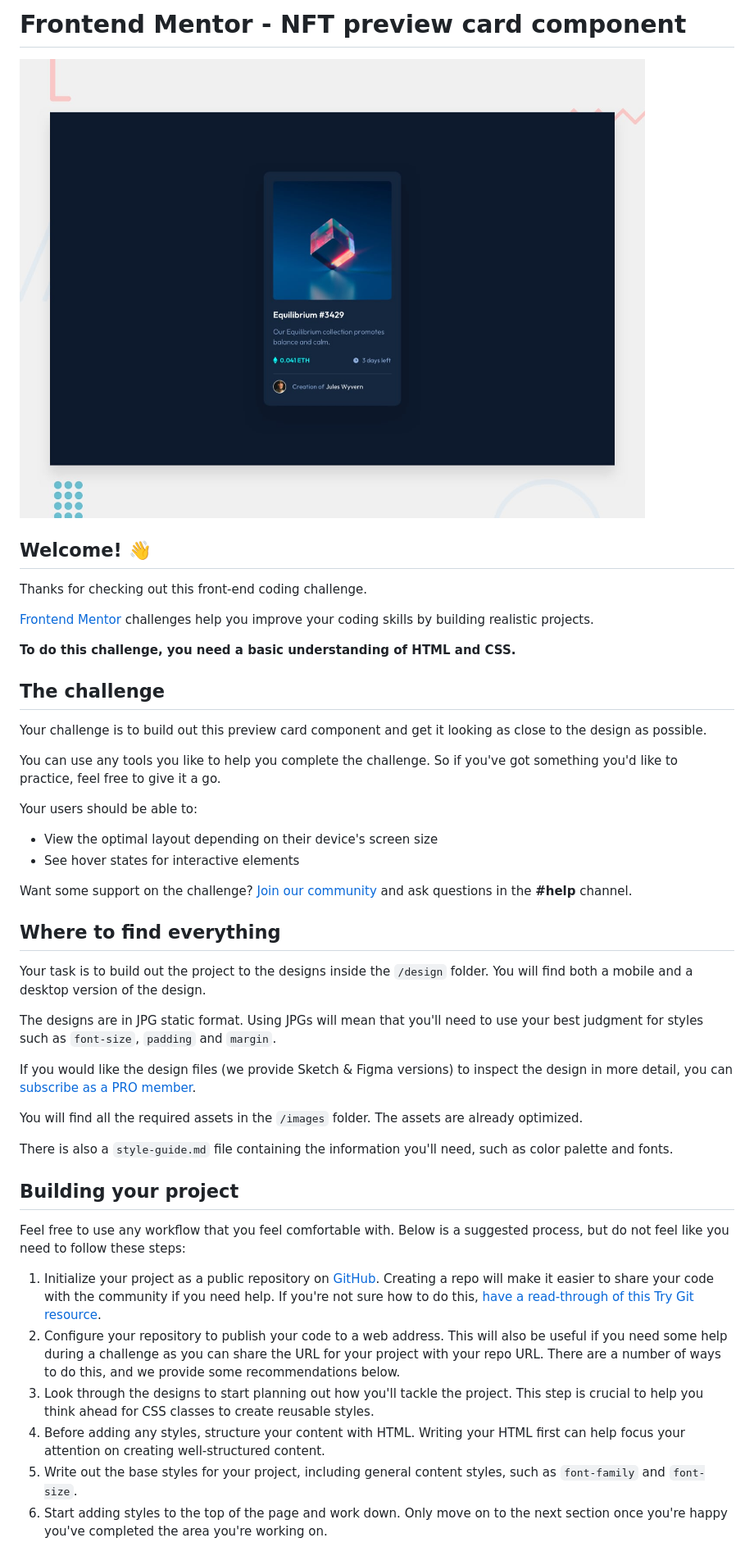
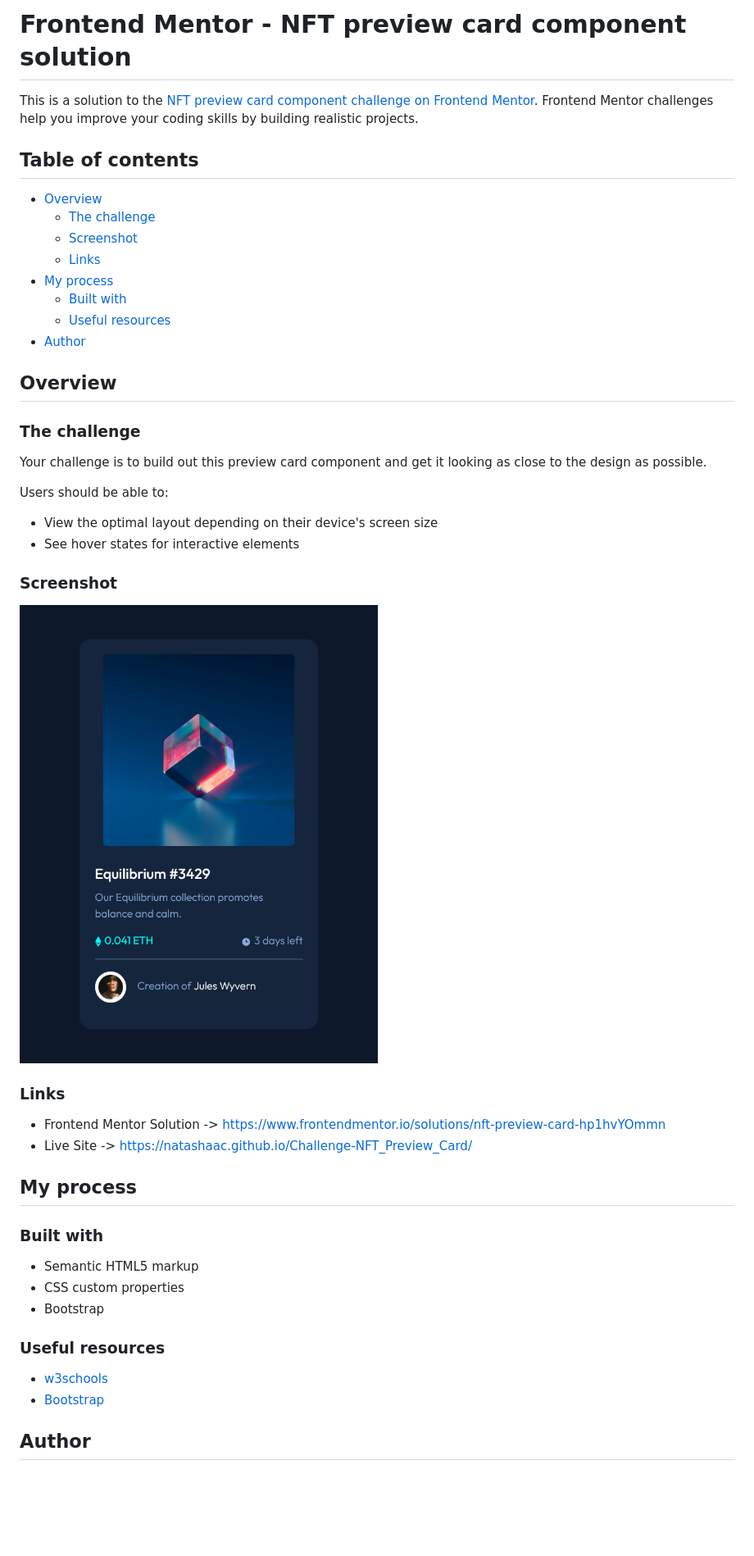
Before and after one commit to NatashaAC/Challenge-NFT_Preview_Card, a Markdown page: README.md, the part around the change printed below. Shown: that part at 82% size. GitHub-like rendering; pictures changed too: design/live_site.png (added); blank space fills up the shorter version.

Commit message:
made changes to readme file

```diff
--- a/README.md
+++ b/README.md
@@ -1,48 +1,50 @@
-# Frontend Mentor - NFT preview card component
+# Frontend Mentor - NFT preview card component solution
 
-![Design preview for the NFT preview card component coding challenge](./design/desktop-preview.jpg)
+This is a solution to the [NFT preview card component challenge on Frontend Mentor](https://www.frontendmentor.io/challenges/nft-preview-card-component-SbdUL_w0U). Frontend Mentor challenges help you improve your coding skills by building realistic projects.
 
-## Welcome! 👋
+## Table of contents
 
-Thanks for checking out this front-end coding challenge.
+- [Overview](#overview)
+  - [The challenge](#the-challenge)
+  - [Screenshot](#screenshot)
+  - [Links](#links)
+- [My process](#my-process)
+  - [Built with](#built-with)
+  - [Useful resources](#useful-resources)
+- [Author](#author)
 
-[Frontend Mentor](https://www.frontendmentor.io) challenges help you improve your coding skills by building realistic projects.
+## Overview
 
-**To do this challenge, you need a basic understanding of HTML and CSS.**
-
-## The challenge
+### The challenge
 
 Your challenge is to build out this preview card component and get it looking as close to the design as possible.
 
-You can use any tools you like to help you complete the challenge. So if you've got something you'd like to practice, feel free to give it a go.
-
-Your users should be able to:
+Users should be able to:
 
 - View the optimal layout depending on their device's screen size
 - See hover states for interactive elements
 
-Want some support on the challenge? [Join our community](https://www.frontendmentor.io/community) and ask questions in the **#help** channel.
+### Screenshot
 
-## Where to find everything
+![](./design/live_site.png)
 
-Your task is to build out the project to the designs inside the `/design` folder. You will find both a mobile and a desktop version of the design.
+### Links
 
-The designs are in JPG static format. Using JPGs will mean that you'll need to use your best judgment for styles such as `font-size`, `padding` and `margin`.
+- Frontend Mentor Solution -> https://www.frontendmentor.io/solutions/nft-preview-card-hp1hvYOmmn
+- Live Site -> https://natashaac.github.io/Challenge-NFT_Preview_Card/
 
-If you would like the design files (we provide Sketch & Figma versions) to inspect the design in more detail, you can [subscribe as a PRO member](https://www.frontendmentor.io/pro).
+## My process
 
-You will find all the required assets in the `/images` folder. The assets are already optimized.
+### Built with
 
-There is also a `style-guide.md` file containing the information you'll need, such as color palette and fonts.
+- Semantic HTML5 markup
+- CSS custom properties
+- Bootstrap
 
-## Building your project
+### Useful resources
 
-Feel free to use any workflow that you feel comfortable with. Below is a suggested process, but do not feel like you need to follow these steps:
+- [w3schools](https://www.w3schools.com)
+- [Bootstrap](https://getbootstrap.com/docs/5.3/components/card/)
 
-1. Initialize your project as a public repository on [GitHub](https://github.com/). Creating a repo will make it easier to share your code with the community if you need help. If you're not sure how to do this, [have a read-through of this Try Git resource](https://try.github.io/).
-2. Configure your repository to publish your code to a web address. This will also be useful if you need some help during a challenge as you can share the URL for your project with your repo URL. There are a number of ways to do this, and we provide some recommendations below.
-3. Look through the designs to start planning out how you'll tackle the project. This step is crucial to help you think ahead for CSS classes to create reusable styles.
-4. Before adding any styles, structure your content with HTML. Writing your HTML first can help focus your attention on creating well-structured content.
-5. Write out the base styles for your project, including general content styles, such as `font-family` and `font-size`.
-6. Start adding styles to the top of the page and work down. Only move on to the next section once you're happy you've completed the area you're working on.
+## Author
 
```
Also changed, not shown: other parts of README.md (+2 -44 lines), README-template.md (deleted, +0 -111 lines).
